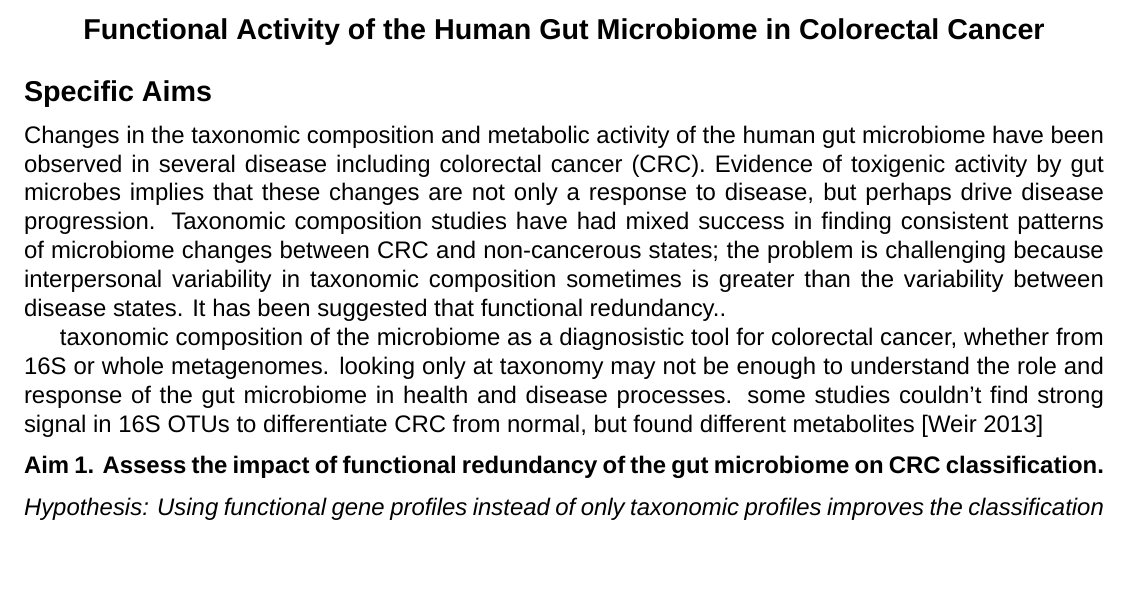
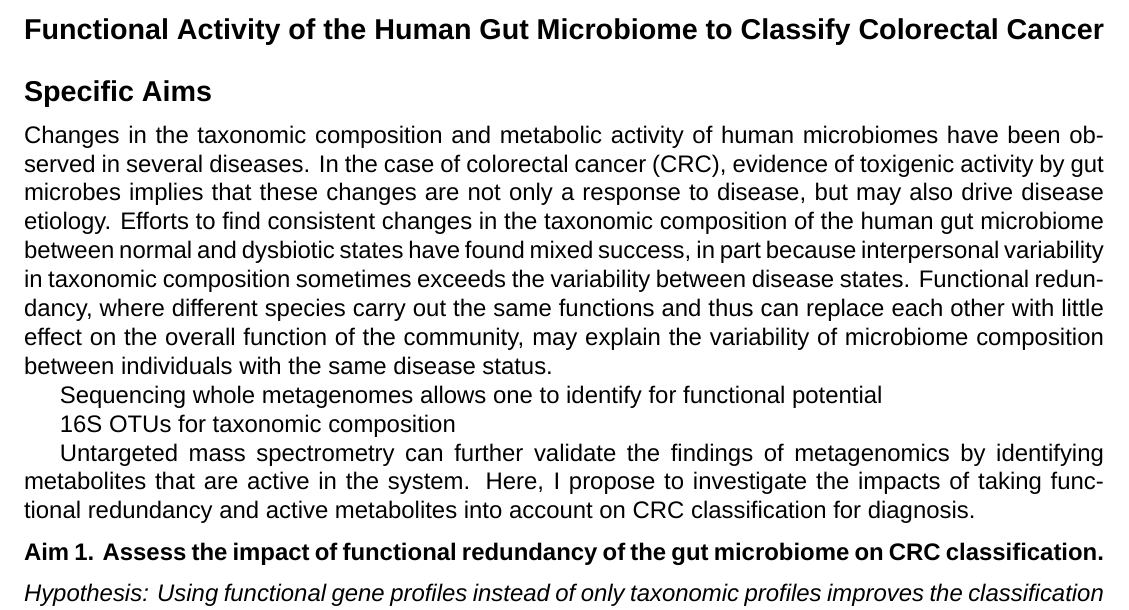
Before and after one commit to kelly-sovacool/prelim, a LaTeX document (submission/abstract.tex): part of the page, cut so that both start at the same text, the shorter picture padded with empty space. Compiled offline with XeLaTeX; a missing font is replaced by an installed copy or a similar font.

Commit message:
progress

```diff
--- a/submission/abstract.tex
+++ b/submission/abstract.tex
@@ -3,18 +3,21 @@
 
 \begin{document}
 \sloppy
-\begin{center}\large{\textbf{Functional Activity of the Human Gut Microbiome in Colorectal Cancer}}\end{center}
+\begin{center}\large{\textbf{Functional Activity of the Human Gut Microbiome to Classify Colorectal Cancer}}\end{center}
 \section*{Specific Aims}
 
-Changes in the taxonomic composition and metabolic activity of the human gut microbiome have been observed in several disease including colorectal cancer (CRC).
-Evidence of toxigenic activity by gut microbes implies that these changes are not only a response to disease, but perhaps drive disease progression.
-Taxonomic composition studies have had mixed success in finding consistent patterns of microbiome changes between CRC and non-cancerous states;
-the problem is challenging because interpersonal variability in taxonomic composition sometimes is greater than the variability between disease states.
-It has been suggested that functional redundancy..
+Changes in the taxonomic composition and metabolic activity of human microbiomes have been observed in several diseases.
+In the case of colorectal cancer (CRC), evidence of toxigenic activity by gut microbes implies that these changes are not only a response to disease, but may also drive disease etiology.
+Efforts to find consistent changes in the taxonomic composition of the human gut microbiome between normal and dysbiotic states have found mixed success, in part because interpersonal variability in taxonomic composition sometimes exceeds the variability between disease states.
+Functional redundancy, where different species carry out the same functions and thus can replace each other with little effect on the overall function of the community, may explain the variability of microbiome composition between individuals with the same disease status.
 
-taxonomic composition of the microbiome as a diagnosistic tool for colorectal cancer, whether from 16S or whole metagenomes.
-looking only at taxonomy may not be enough to understand the role and response of the gut microbiome in health and disease processes.
-some studies couldn't find strong signal in 16S OTUs to differentiate CRC from normal, but found different metabolites [Weir 2013]
+Sequencing whole metagenomes allows one to identify for functional potential
+
+16S OTUs for taxonomic composition
+
+Untargeted mass spectrometry can further validate the findings of metagenomics by identifying metabolites that are active in the system.
+Here, I propose to investigate the impacts of taking functional redundancy and active metabolites into account on CRC classification for diagnosis.
+
 
 \subsection*{Aim 1. Assess the impact of functional redundancy of the gut microbiome on CRC classification.}
 \textit{Hypothesis: Using functional gene profiles instead of only taxonomic profiles improves the classification modeling of samples as CRC or non-cancerous because of functional redundancy in the gut microbiome.}
```
Also changed, not shown: docs/abstract.pdf.
